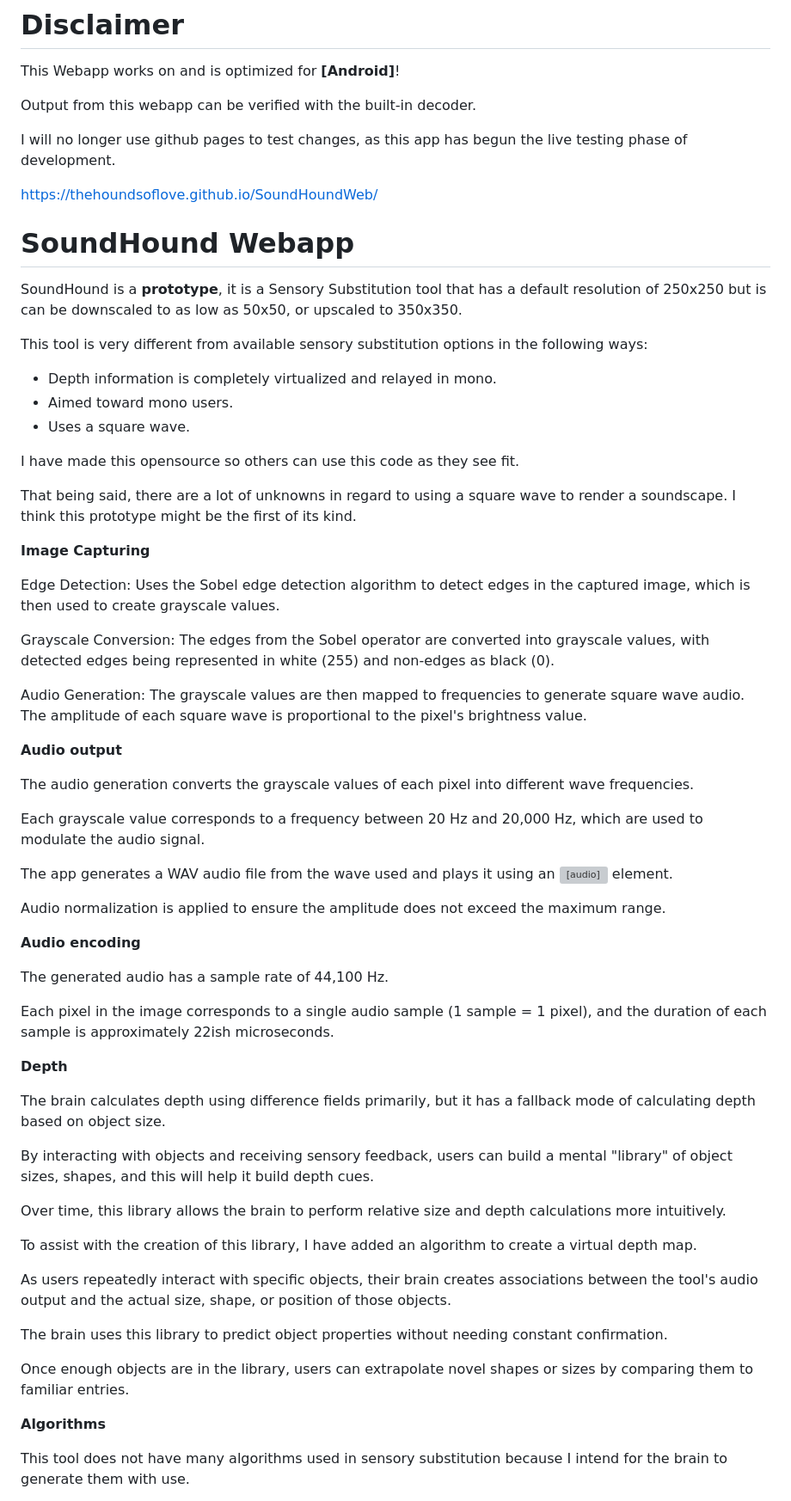
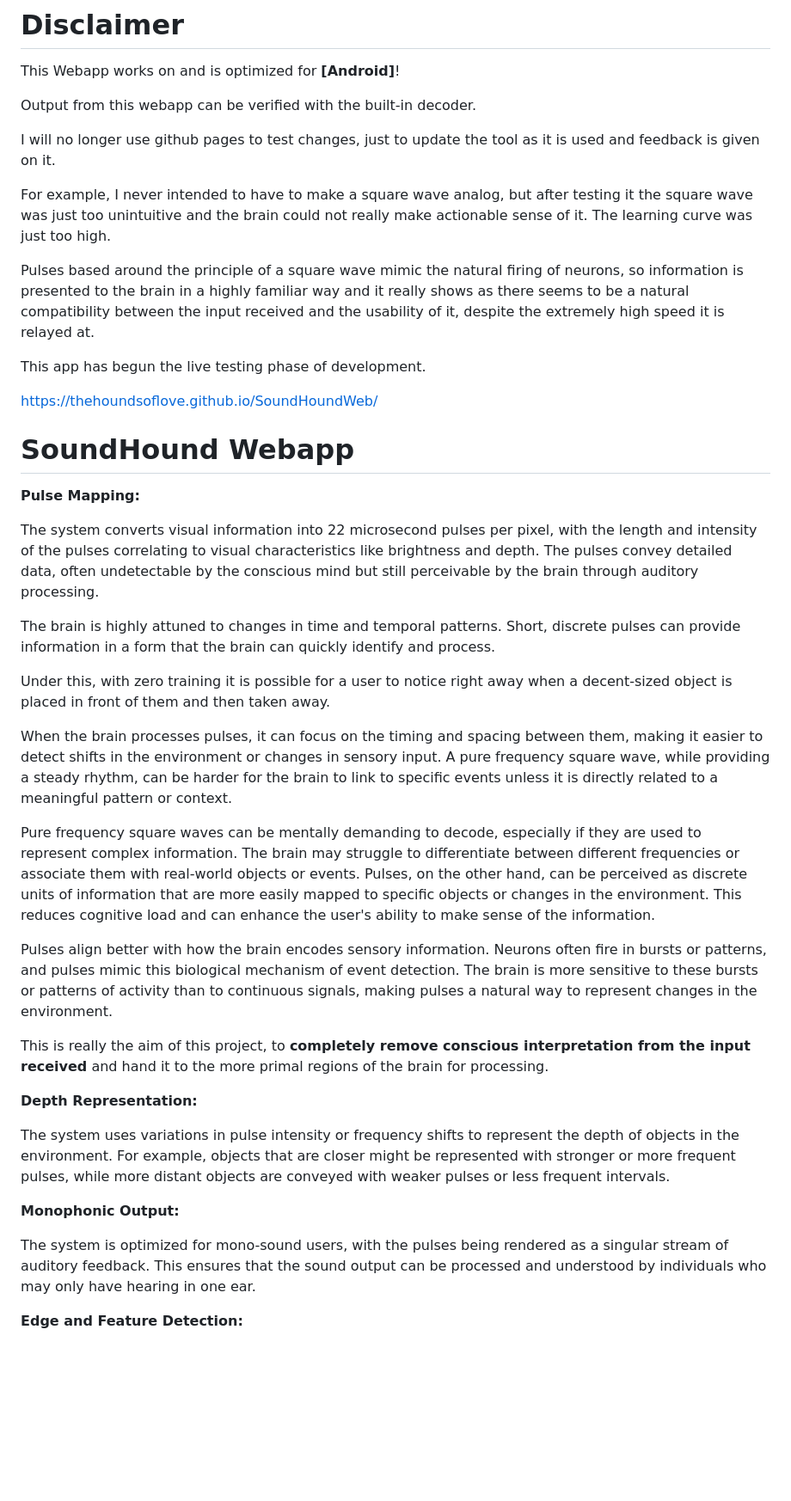
Before and after one commit to Thehoundsoflove/SoundHoundWeb, a Markdown page: README.md, the part around one of its changes. Shown at 86% size. Drawn GitHub-style; blank space fills up the shorter version; grey boxes are pictures that could not be loaded.

```diff
--- a/README.md
+++ b/README.md
@@ -3,65 +3,42 @@ This Webapp works on and is optimized for **[Android]**!
 
 Output from this webapp can be verified with the built-in decoder.
 
-I will no longer use github pages to test changes, as this app has begun the live testing phase of development.
+I will no longer use github pages to test changes, just to update the tool as it is used and feedback is given on it.
+
+For example, I never intended to have to make a square wave analog, but after testing it the square wave was just too unintuitive and the brain could not really make actionable sense of it. The learning curve was just too high.
+
+Pulses based around the principle of a square wave mimic the natural firing of neurons, so information is presented to the brain in a highly familiar way and it really shows as there seems to be a natural compatibility between the input received and the usability of it, despite the extremely high speed it is relayed at.
+
+This app has begun the live testing phase of development.
 
 https://thehoundsoflove.github.io/SoundHoundWeb/
 
 # SoundHound Webapp
 
-SoundHound is a **prototype**, it is a Sensory Substitution tool that has a default resolution of 250x250 but is can be downscaled to as low as 50x50, or upscaled to 350x350.
+**Pulse Mapping:**
 
-This tool is very different from available sensory substitution options in the following ways:
+The system converts visual information into 22 microsecond pulses per pixel, with the length and intensity of the pulses correlating to visual characteristics like brightness and depth.
+The pulses convey detailed data, often undetectable by the conscious mind but still perceivable by the brain through auditory processing.
 
-- Depth information is completely virtualized and relayed in mono.
-- Aimed toward mono users.
-- Uses a square wave.
+The brain is highly attuned to changes in time and temporal patterns. Short, discrete pulses can provide information in a form that the brain can quickly identify and process.
 
-I have made this opensource so others can use this code as they see fit.
+Under this, with zero training it is possible for a user to notice right away when a decent-sized object is placed in front of them and then taken away.
 
-That being said, there are a lot of unknowns in regard to using a square wave to render a soundscape. I think this prototype might be the first of its kind.
+When the brain processes pulses, it can focus on the timing and spacing between them, making it easier to detect shifts in the environment or changes in sensory input. A pure frequency square wave, while providing a steady rhythm, can be harder for the brain to link to specific events unless it is directly related to a meaningful pattern or context.
 
-**Image Capturing**
+Pure frequency square waves can be mentally demanding to decode, especially if they are used to represent complex information. The brain may struggle to differentiate between different frequencies or associate them with real-world objects or events. Pulses, on the other hand, can be perceived as discrete units of information that are more easily mapped to specific objects or changes in the environment. This reduces cognitive load and can enhance the user's ability to make sense of the information.
 
-Edge Detection: Uses the Sobel edge detection algorithm to detect edges in the captured image, which is then used to create grayscale values.
+Pulses align better with how the brain encodes sensory information. Neurons often fire in bursts or patterns, and pulses mimic this biological mechanism of event detection. The brain is more sensitive to these bursts or patterns of activity than to continuous signals, making pulses a natural way to represent changes in the environment.
 
-Grayscale Conversion: The edges from the Sobel operator are converted into grayscale values, with detected edges being represented in white (255) and non-edges as black (0).
+This is really the aim of this project, to **completely remove conscious interpretation from the input received** and hand it to the more primal regions of the brain for processing.
 
-Audio Generation: The grayscale values are then mapped to frequencies to generate square wave audio. The amplitude of each square wave is proportional to the pixel's brightness value.
+**Depth Representation:**
 
-**Audio output**
+The system uses variations in pulse intensity or frequency shifts to represent the depth of objects in the environment. For example, objects that are closer might be represented with stronger or more frequent pulses, while more distant objects are conveyed with weaker pulses or less frequent intervals.
 
-The audio generation converts the grayscale values of each pixel into different wave frequencies.
+**Monophonic Output:**
 
-Each grayscale value corresponds to a frequency between 20 Hz and 20,000 Hz, which are used to modulate the audio signal.
+The system is optimized for mono-sound users, with the pulses being rendered as a singular stream of auditory feedback. This ensures that the sound output can be processed and understood by individuals who may only have hearing in one ear.
 
-The app generates a WAV audio file from the wave used and plays it using an <audio> element.
+**Edge and Feature Detection:**
 
-Audio normalization is applied to ensure the amplitude does not exceed the maximum range.
-
-**Audio encoding**
-
-The generated audio has a sample rate of 44,100 Hz.
-
-Each pixel in the image corresponds to a single audio sample (1 sample = 1 pixel), and the duration of each sample is approximately 22ish microseconds.
-
-**Depth**
-
-The brain calculates depth using difference fields primarily, but it has a fallback mode of calculating depth based on object size.
-
-By interacting with objects and receiving sensory feedback, users can build a mental "library" of object sizes, shapes, and this will help it build depth cues.
-
-Over time, this library allows the brain to perform relative size and depth calculations more intuitively.
-
-To assist with the creation of this library, I have added an algorithm to create a virtual depth map.
-
-As users repeatedly interact with specific objects, their brain creates associations between the tool's audio output and the actual size, shape, or position of those objects.
-
-The brain uses this library to predict object properties without needing constant confirmation.
-
-Once enough objects are in the library, users can extrapolate novel shapes or sizes by comparing them to familiar entries.
-
-**Algorithms**
-
-This tool does not have many algorithms used in sensory substitution because I intend for the brain to generate them with use.
-
```
Also changed, not shown: other parts of README.md (+1 -17 lines).
